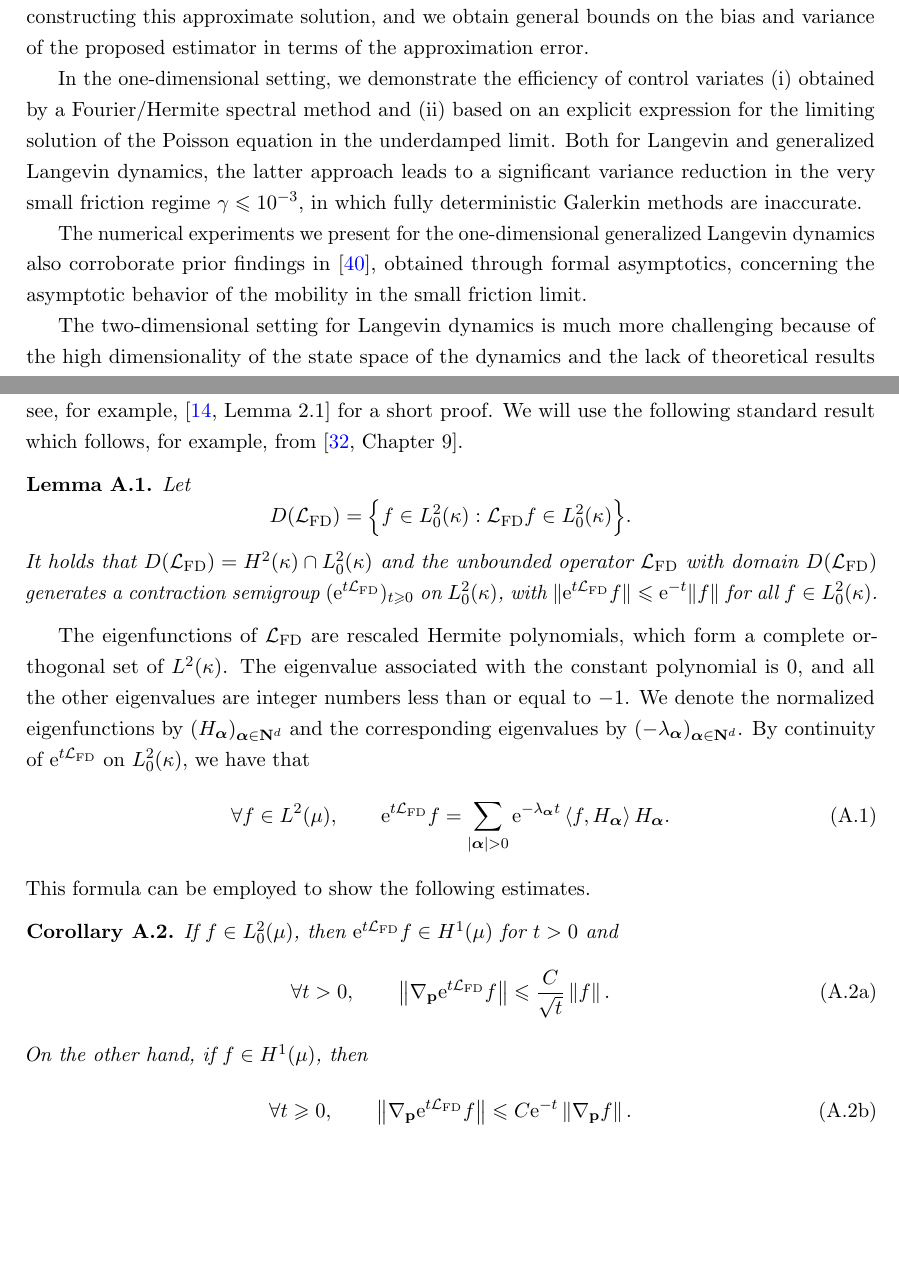
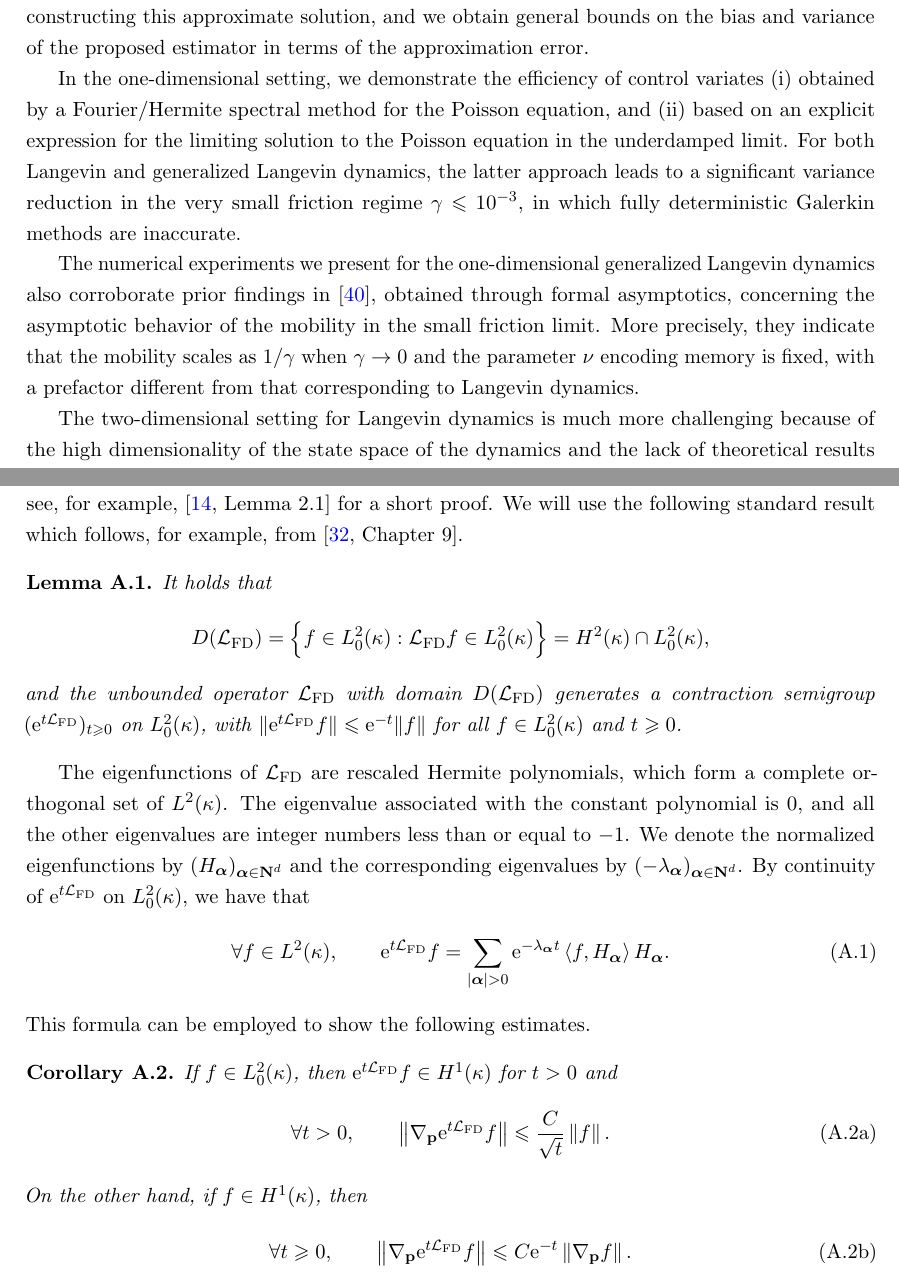
Before and after one commit to urbainvaes/Langevin-self-diffusion, a LaTeX paper (main.tex): two parts of pages 29 and 30 of 37, joined at a grey line, cut so that both start at the same text, the shorter picture padded with empty space. Compiled offline with pdfLaTeX.

Commit message:
Fix typos in appendix

```diff
--- a/main.tex
+++ b/main.tex
@@ -1966,15 +1966,17 @@ and we obtain general bounds on the bias and variance of the proposed estimator
 
 In the one-dimensional setting,
 we demonstrate the efficiency of control variates
-(i) obtained by a Fourier/Hermite spectral method and
-(ii) based on an explicit expression for the limiting solution of the Poisson equation in the underdamped limit.
-Both for Langevin and generalized Langevin dynamics,
+(i) obtained by a Fourier/Hermite spectral method for the Poisson equation, and
+(ii) based on an explicit expression for the limiting solution to the Poisson equation in the underdamped limit.
+For both Langevin and generalized Langevin dynamics,
 the latter approach leads to a significant variance reduction in the very small friction regime $\gamma \leq 10^{-3}$,
 in which fully deterministic Galerkin methods are inaccurate.
 
 The numerical experiments we present for the one-dimensional generalized Langevin dynamics also corroborate prior findings in~\cite{GPGSUV21},
 obtained through formal asymptotics,
 concerning the asymptotic behavior of the mobility in the small friction limit.
+More precisely, they indicate that the mobility scales as $1/\gamma$ when $\gamma \to 0$ and the parameter~$\nu$ encoding memory is fixed,
+with a prefactor different from that corresponding to Langevin dynamics.
 
 The two-dimensional setting for Langevin dynamics is much more challenging because of the high dimensionality of the state space of the dynamics
 and the lack of theoretical results for the underdamped limit in the case of a non-separable potential.
@@ -2027,18 +2029,18 @@ We will use the following standard result which follows,
 for example, from~\cite[Chapter 9]{lorenzi2006analytical}.
 \begin{lemma}
     \label{lemma:semigroup}
-    Let
+    It holds that
     \[
-        D(\mathcal L_{\rm FD}) = \Bigl\{ f \in L^2_0(\kappa): \mathcal L_{\rm FD} f \in L^2_0(\kappa) \Bigr\}.
+        D(\mathcal L_{\rm FD}) = \Bigl\{ f \in L^2_0(\kappa): \mathcal L_{\rm FD} f \in L^2_0(\kappa) \Bigr\} = H^2(\kappa) \cap L^2_0(\kappa),
     \]
-    It holds that $D(\mathcal L_{\rm FD}) = H^2(\kappa) \cap L^2_0(\kappa)$ and the unbounded operator
+    and the unbounded operator
     \(
         % \label{eq:unbounded_operator}
         \mathcal L_{\rm FD}
     \)
     with domain $D(\mathcal L_{\rm FD})$
     generates a contraction semigroup $(\e^{t \mathcal L_{\rm FD}})_{t \geq 0}$ on $L^2_0(\kappa)$,
-    with $\lVert \e^{t \mathcal L_{\rm FD}} f \rVert \leq \e^{-t} \lVert f \rVert$ for all $f \in L^2_0(\kappa)$.
+    with $\lVert \e^{t \mathcal L_{\rm FD}} f \rVert \leq \e^{-t} \lVert f \rVert$ for all $f \in L^2_0(\kappa)$ and $t \geq 0$.
 \end{lemma}
 % Since the simple setting we consider enables a short and elementary proof,
 % and since some elements of the proof will be useful in the remainder of this section,
@@ -2130,13 +2132,13 @@ By continuity of~$\e^{t \mathcal L_{\rm FD}}$ on~$L^2_0(\kappa)$,
 we have that
 \begin{equation}
     \label{eq:series_expansion}
-    \forall f \in L^2(\mu), \qquad
+    \forall f \in L^2(\kappa), \qquad
     \e^{t \mathcal L_{\rm FD}} f
     = \sum_{\abs{\vect \alpha} > 0} \e^{-\lambda_{\vect \alpha} t} \ip{f}{H_{\vect \alpha}} H_{\vect \alpha}.
 \end{equation}
 This formula can be employed to show the following estimates.
 \begin{corollary}
-    If $f \in L^2_0(\mu)$, then $\e^{t \mathcal L_{\rm FD}} f \in H^1(\mu)$ for $t > 0$ and
+    If $f \in L^2_0(\kappa)$, then $\e^{t \mathcal L_{\rm FD}} f \in H^1(\kappa)$ for $t > 0$ and
     \begin{subequations}
     \begin{equation}
         \label{lemma:elliptic_reg}
@@ -2144,7 +2146,7 @@ This formula can be employed to show the following estimates.
         \norm{\grad_{\vect p} \e^{t \mathcal L_{\rm FD}} f} \leq \frac{C}{\sqrt{t}} \norm{f}.
     \end{equation}
     On the other hand,
-    if $f \in H^1(\mu)$,
+    if $f \in H^1(\kappa)$,
     then
     \begin{equation}
         \label{lemma:overdamped_langevin_decay_derivatives}
```
Also changed, not shown: main.tex (12 more changed lines).
